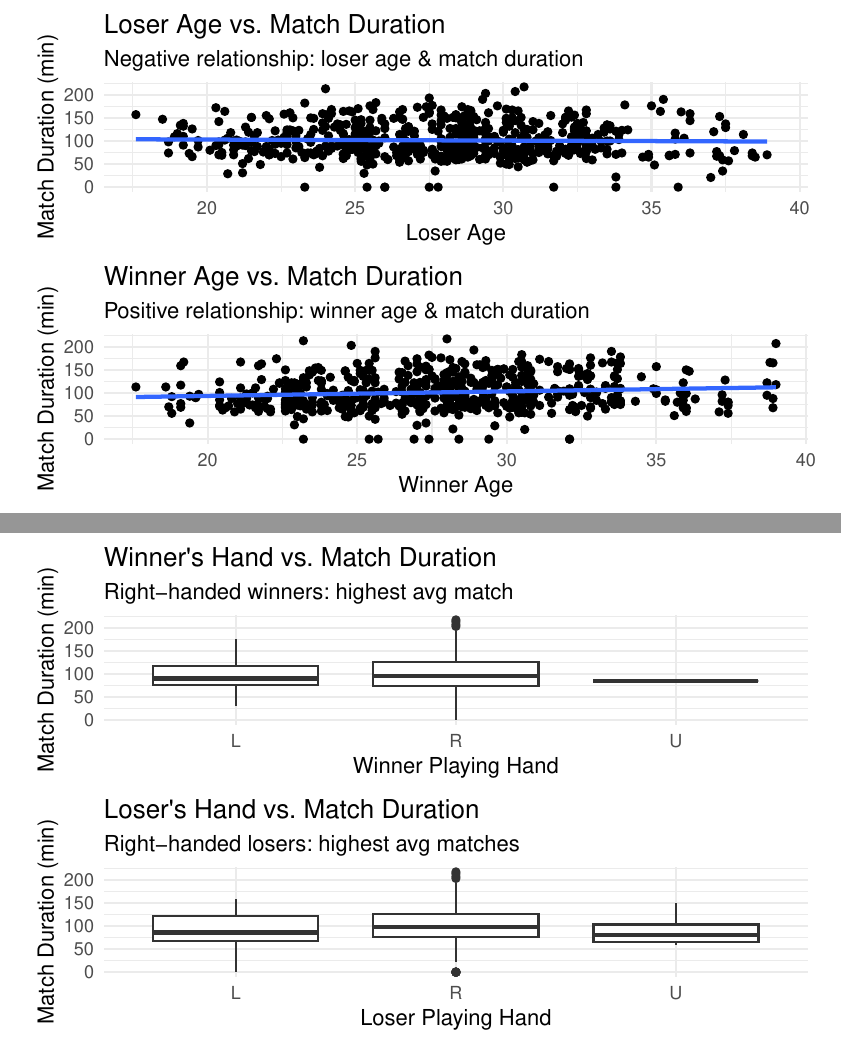
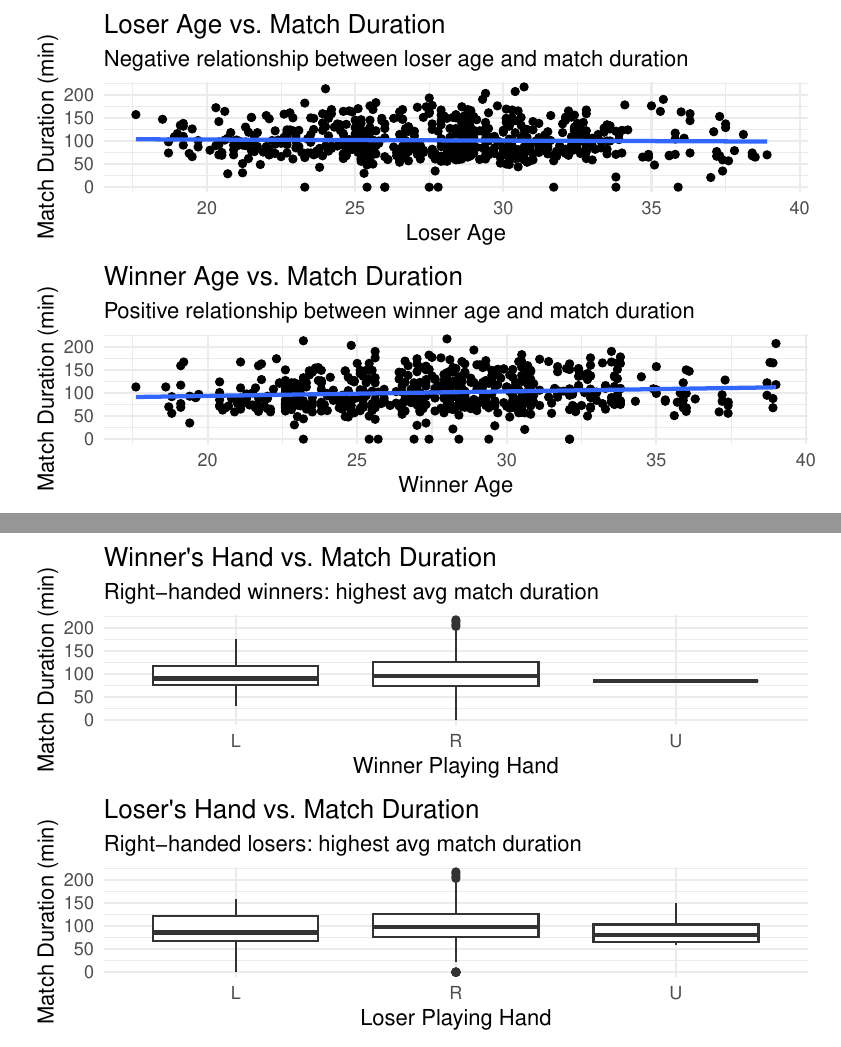
Before and after one commit to alexiacrisologo/STA210-Final---Olivia-Alexia, a Quarto document (project.qmd): two parts of pages 2 and 3 of 10, joined at a grey line, cut so that both start at the same text. The pictures show the output file project.pdf that the author committed with the source.

Commit message:
Minor edit in plots

```diff
--- a/project.qmd
+++ b/project.qmd
@@ -38,14 +38,14 @@ p2 <- ggplot(tennis, aes(x = winner_age, y = minutes)) +
   geom_point() +
   geom_smooth(method = "lm", se = FALSE) +
   labs(x = "Winner Age", y = "Match Duration (min)",
-       title = "Winner Age vs. Match Duration", subtitle = "Positive relationship: winner age & match duration") +
+       title = "Winner Age vs. Match Duration", subtitle = "Positive relationship between winner age and match duration") +
   theme_minimal()
 
 p1 <- ggplot(tennis, aes(x = loser_age, y = minutes)) +
   geom_point() +
   geom_smooth(method = "lm", se = FALSE) +
   labs(x = "Loser Age", y = "Match Duration (min)",
-       title = "Loser Age vs. Match Duration", subtitle = "Negative relationship: loser age & match duration") +
+       title = "Loser Age vs. Match Duration", subtitle = "Negative relationship between loser age and match duration") +
   theme_minimal()
 
 cowplot::plot_grid(p1, p2, ncol = 1, align = "v", rel_heights = c(1.5, 1.5))
@@ -77,13 +77,13 @@ library(ggplot2)
 p1 <- ggplot(tennis, aes(x = winner_hand, y = minutes)) +
   geom_boxplot() +
   labs(x = "Winner Playing Hand", y = "Match Duration (min)",
-       title = "Winner's Hand vs. Match Duration", subtitle = "Right-handed winners: highest avg match") +
+       title = "Winner's Hand vs. Match Duration", subtitle = "Right-handed winners: highest avg match duration") +
   theme_minimal()
 
 p2 <- ggplot(tennis, aes(x = loser_hand, y = minutes)) +
   geom_boxplot() +
   labs(x = "Loser Playing Hand", y = "Match Duration (min)",
-       title = "Loser's Hand vs. Match Duration", subtitle = "Right-handed losers: highest avg matches") +
+       title = "Loser's Hand vs. Match Duration", subtitle = "Right-handed losers: highest avg match duration") +
   theme_minimal()
 
 cowplot::plot_grid(p1, p2, ncol = 1, align = "v", rel_heights = c(1.5, 1.5))
```
Also changed, not shown: project.pdf.
